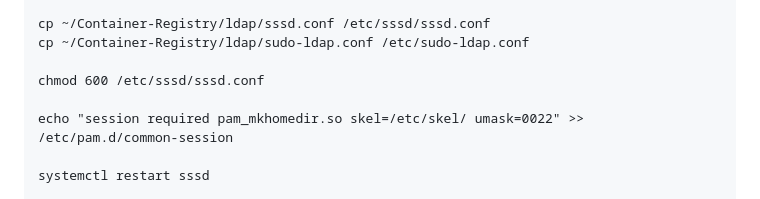
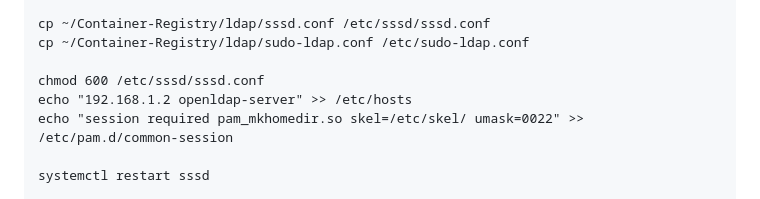
Before and after one commit to wuqiang0720/Container-Registry, a Markdown page: README.md, the part around the change. GitHub-like rendering.

```diff
--- a/README.md
+++ b/README.md
@@ -45,7 +45,7 @@ cp ~/Container-Registry/ldap/sssd.conf /etc/sssd/sssd.conf
 cp ~/Container-Registry/ldap/sudo-ldap.conf /etc/sudo-ldap.conf
 
 chmod 600 /etc/sssd/sssd.conf
-
+echo "192.168.1.2 openldap-server" >> /etc/hosts
 echo "session required pam_mkhomedir.so skel=/etc/skel/ umask=0022" >> /etc/pam.d/common-session
 
 systemctl restart sssd
```
